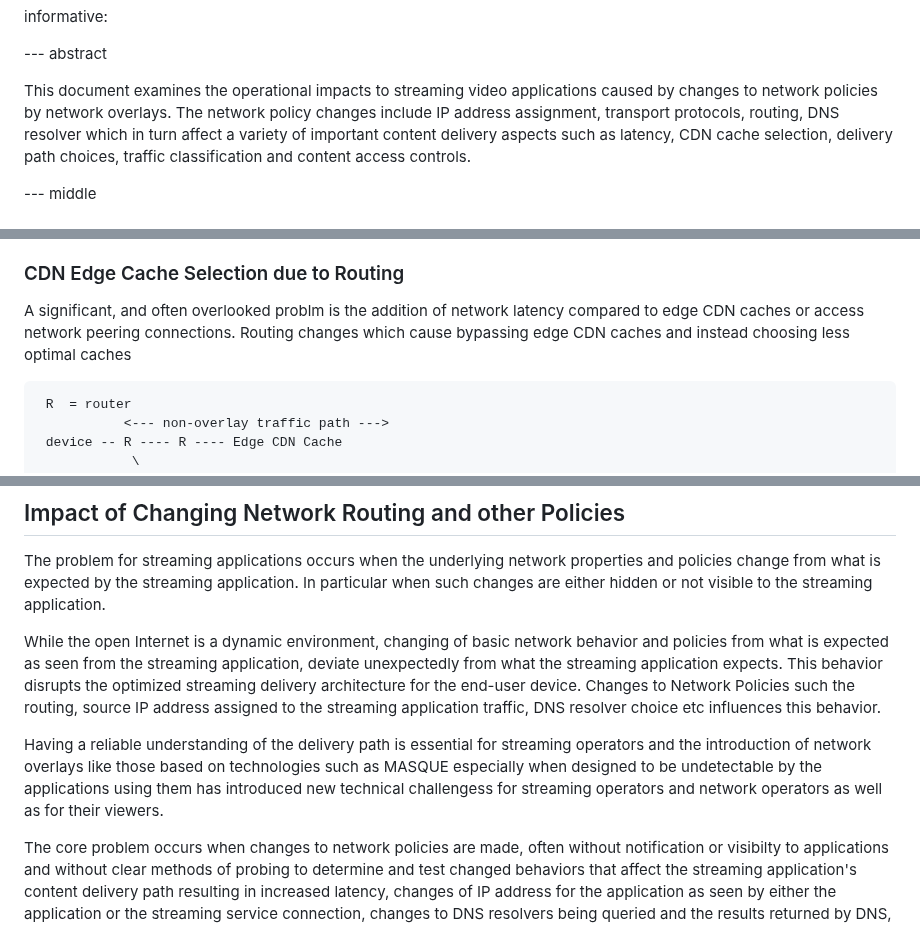
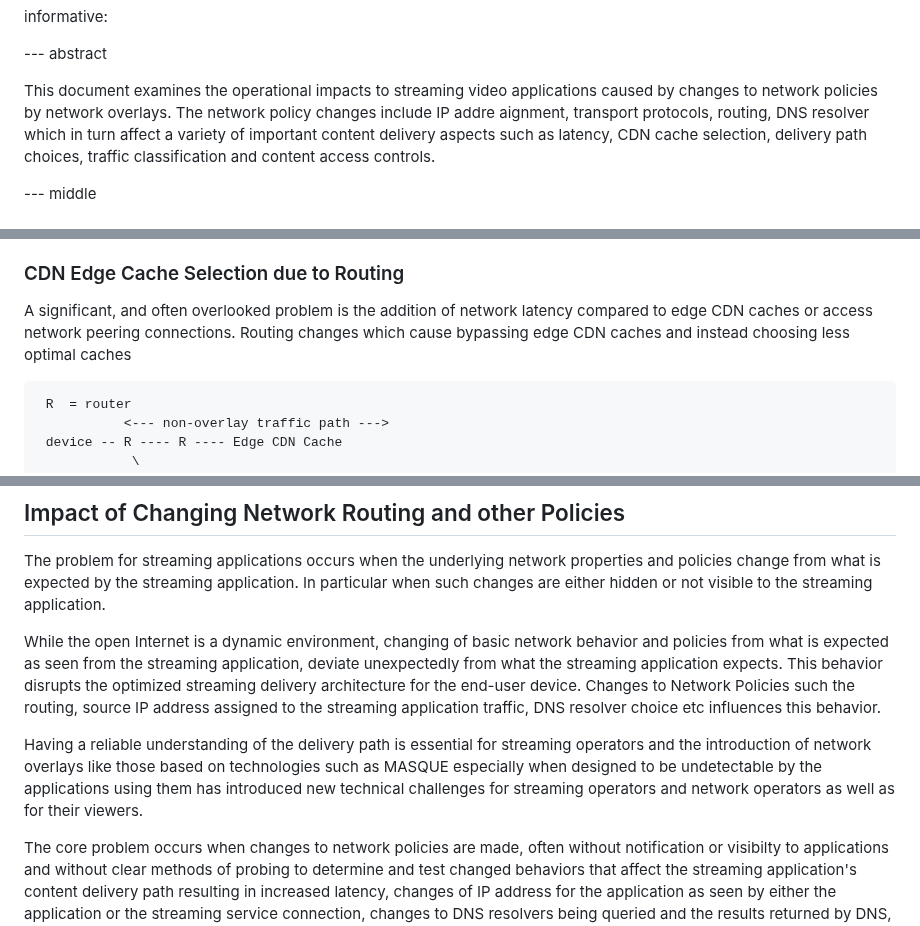
Before and after one commit to ietf-wg-mops/draft-ietf-mops-network-overlay-impacts, a Markdown page: draft-ietf-mops-network-overlay-impacts.md, 3 parts joined by grey strips. Drawn GitHub-style.

```diff
--- a/draft-ietf-mops-network-overlay-impacts.md
+++ b/draft-ietf-mops-network-overlay-impacts.md
@@ -49,7 +49,7 @@ informative:
 
 This document examines the operational impacts to streaming video applications
 caused by changes to network policies by network overlays.  The network policy
-changes include IP address assignment, transport
+changes include IP addre aignment, transport
 protocols, routing, DNS resolver which in turn affect a variety of important
 content delivery aspects such as latency, CDN cache selection, delivery path
 choices, traffic classification and content access controls.
@@ -189,7 +189,7 @@ A common issue in video delivery is locating where along the delivery path the v
 
 ### CDN Edge Cache Selection due to Routing
 
-A significant, and often overlooked problm is the addition of network latency compared to edge CDN caches or access network peering connections.  Routing changes which cause bypassing edge CDN caches and instead choosing less optimal caches
+A significant, and often overlooked problem is the addition of network latency compared to edge CDN caches or access network peering connections.  Routing changes which cause bypassing edge CDN caches and instead choosing less optimal caches
 
 ~~~
  R  = router
@@ -238,7 +238,7 @@ The problem for streaming applications occurs when the underlying network proper
 While the open Internet is a dynamic environment, changing of basic network behavior and policies from what is expected as seen from the streaming application,  deviate unexpectedly from what the streaming application expects. This behavior disrupts the optimized streaming delivery architecture for the end-user device.  Changes to Network Policies such the routing, source IP address assigned to the streaming application traffic, DNS resolver choice etc influences this behavior.
 
 Having a reliable understanding of the delivery path is essential for streaming operators and the introduction
-of network overlays like those based on technologies such as MASQUE especially when designed to be undetectable by the applications using them has introduced new technical challengess for streaming operators and network operators as well as for their viewers.
+of network overlays like those based on technologies such as MASQUE especially when designed to be undetectable by the applications using them has introduced new technical challenges for streaming operators and network operators as well as for their viewers.
 
 The core problem occurs when changes to network policies are made, often without notification or visibilty to applications and
 without clear methods of probing to determine and test changed behaviors that affect the streaming application\'s content
```
